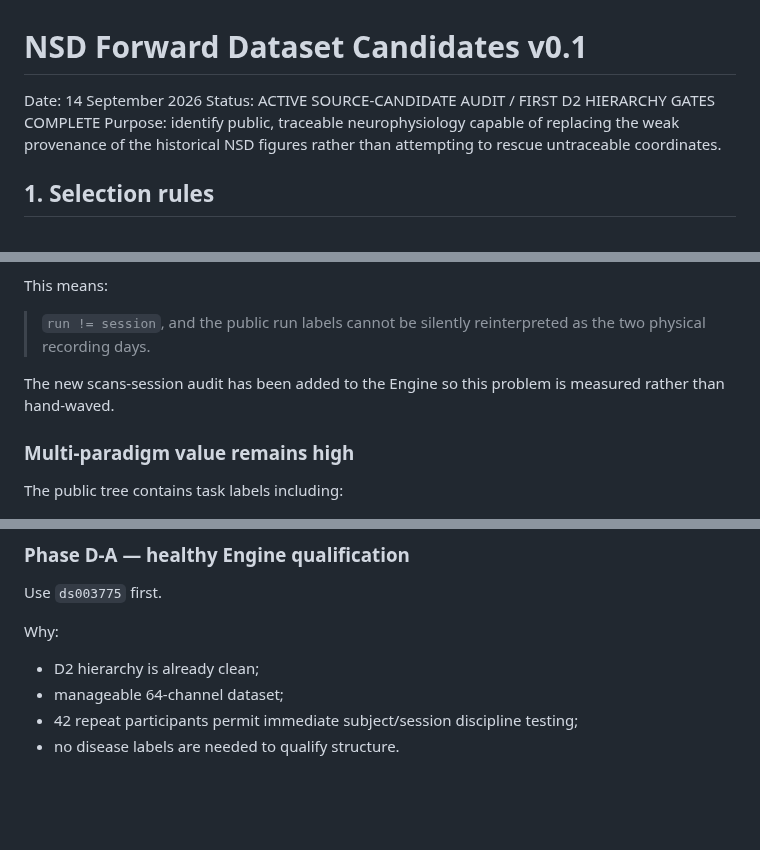
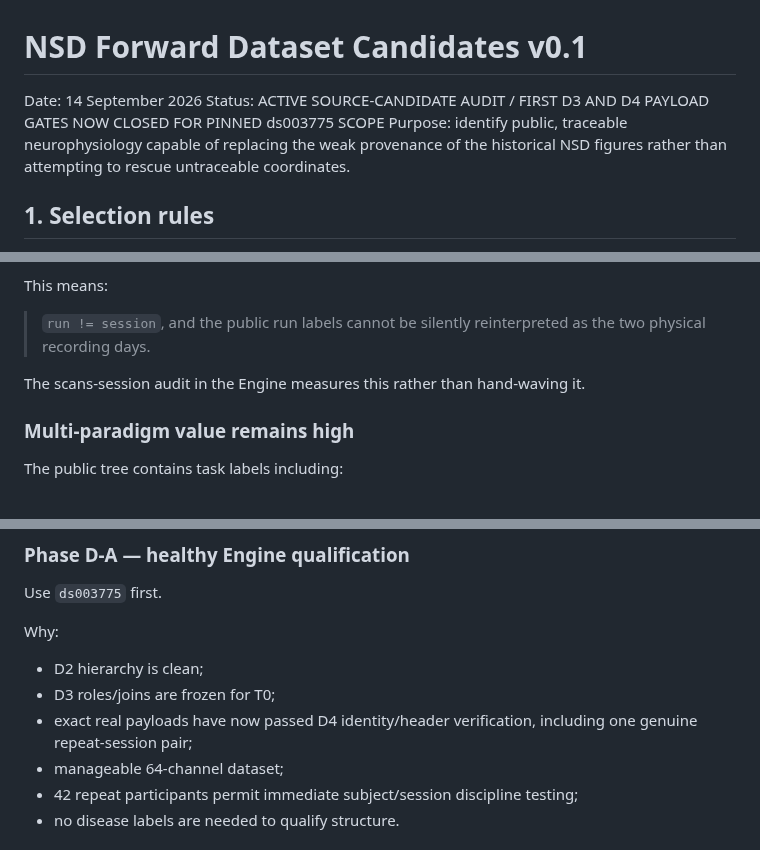
Before and after one commit to SymC-Universe/Biomedical, a Markdown page: NSD_vNext/docs/FORWARD_DATASET_CANDIDATES_v0.1.md, 3 parts joined by grey strips. Rendered like a GitHub page; blank space fills up the shorter version.

```diff
--- a/NSD_vNext/docs/FORWARD_DATASET_CANDIDATES_v0.1.md
+++ b/NSD_vNext/docs/FORWARD_DATASET_CANDIDATES_v0.1.md
@@ -1,7 +1,7 @@
 # NSD Forward Dataset Candidates v0.1
 
 Date: 14 September 2026
-Status: ACTIVE SOURCE-CANDIDATE AUDIT / FIRST D2 HIERARCHY GATES COMPLETE
+Status: ACTIVE SOURCE-CANDIDATE AUDIT / FIRST D3 AND D4 PAYLOAD GATES NOW CLOSED FOR PINNED ds003775 SCOPE
 Purpose: identify public, traceable neurophysiology capable of replacing the weak provenance of the historical NSD figures rather than attempting to rescue untraceable coordinates.
 
 ## 1. Selection rules
@@ -160,7 +236,7 @@ This means:
 
 > `run != session`, and the public run labels cannot be silently reinterpreted as the two physical recording days.
 
-The new scans-session audit has been added to the Engine so this problem is measured rather than hand-waved.
+The scans-session audit in the Engine measures this rather than hand-waving it.
 
 ### Multi-paradigm value remains high
 
@@ -242,7 +318,9 @@ Release-by-release provenance and hierarchy audit is still required.
 Use `ds003775` first.
 
 Why:
-- D2 hierarchy is already clean;
+- D2 hierarchy is clean;
+- D3 roles/joins are frozen for T0;
+- exact real payloads have now passed D4 identity/header verification, including one genuine repeat-session pair;
 - manageable 64-channel dataset;
 - 42 repeat participants permit immediate subject/session discipline testing;
 - no disease labels are needed to qualify structure.
```
Also changed, not shown: other parts of NSD_vNext/docs/FORWARD_DATASET_CANDIDATES_v0.1.md (+86 -9 lines).
